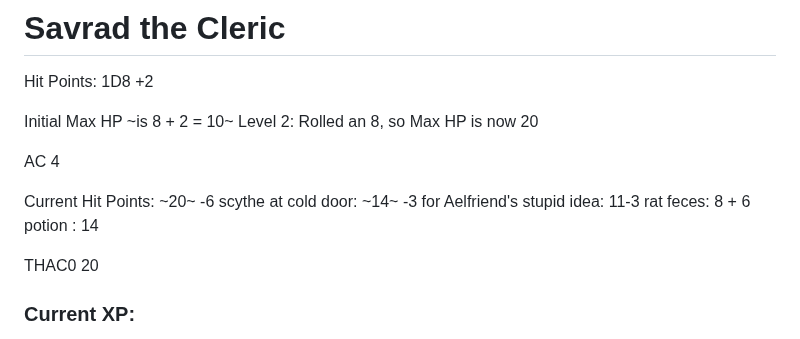
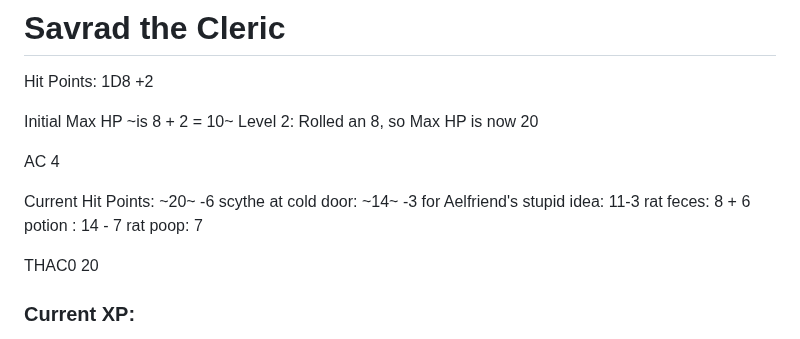
Before and after one commit to DanRoscigno/DnD, a Markdown page: characters/Savrad/savrad.md, the part around the change. Drawn GitHub-style.

Commit message:
Revise current hit points for Savrad
Updated current hit points calculation after taking damage and using a potion.

```diff
--- a/characters/Savrad/savrad.md
+++ b/characters/Savrad/savrad.md
@@ -7,7 +7,7 @@ Level 2: Rolled an 8, so Max HP is now 20
 
 AC 4
 
-Current Hit Points: ~20~ -6 scythe at cold door: ~14~ -3 for Aelfriend's stupid idea: 11-3 rat feces: 8 + 6 potion : 14
+Current Hit Points: ~20~ -6 scythe at cold door: ~14~ -3 for Aelfriend's stupid idea: 11-3 rat feces: 8 + 6 potion : 14 - 7 rat poop: 7
 
 THAC0 20
 
```
